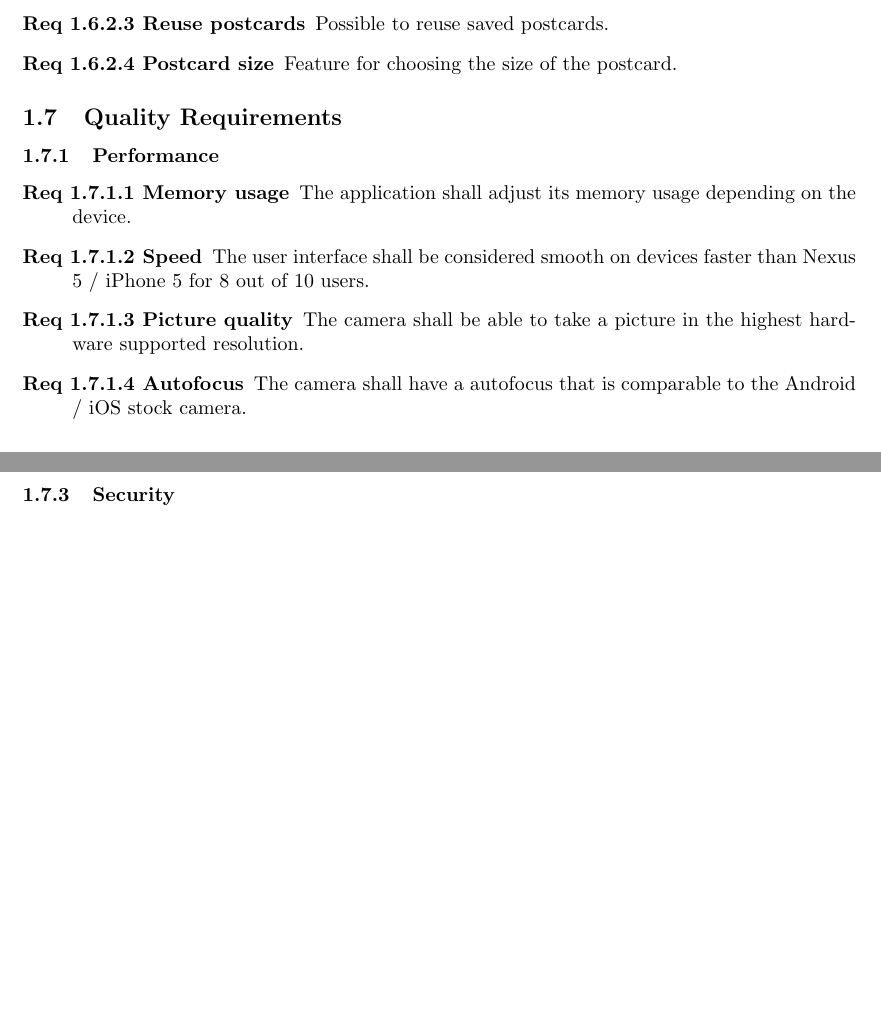
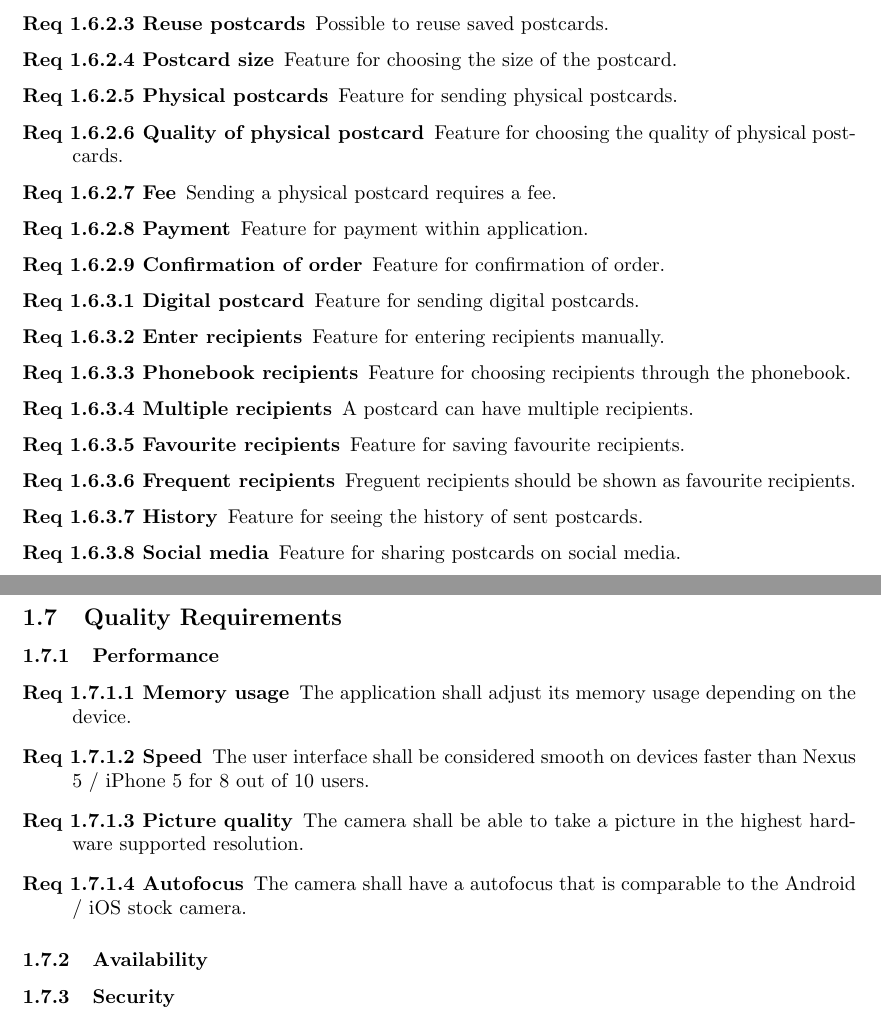
Before and after one commit to Mejvik/ETS170, a LaTeX document (System Requirements/sr.tex): two parts of pages 4 and 5 of 6, joined at a grey line, cut so that both start at the same text, the shorter picture padded with empty space. Compiled offline with pdfLaTeX.

Commit message:
Finished functional requirements

```diff
--- a/System Requirements/sr.tex
+++ b/System Requirements/sr.tex
@@ -145,8 +145,19 @@ The product aims to increase the amount of postcards sent and will achieve this
 \item [Req 1.6.2.2 Saving postcards] Feature for saving postcards.
 \item [Req 1.6.2.3 Reuse postcards] Possible to reuse saved postcards.
 \item [Req 1.6.2.4 Postcard size] Feature for choosing the size of the postcard.
-
-
+\item [Req 1.6.2.5 Physical postcards] Feature for sending physical postcards.
+\item [Req 1.6.2.6 Quality of physical postcard] Feature for choosing the quality of physical postcards.
+\item [Req 1.6.2.7 Fee] Sending a physical postcard requires a fee.
+\item [Req 1.6.2.8 Payment] Feature for payment within application.
+\item [Req 1.6.2.9 Confirmation of order] Feature for confirmation of order.
+\item [Req 1.6.3.1 Digital postcard] Feature for sending digital postcards.
+\item [Req 1.6.3.2 Enter recipients] Feature for entering recipients manually.
+\item [Req 1.6.3.3 Phonebook recipients] Feature for choosing recipients through the phonebook.
+\item [Req 1.6.3.4 Multiple recipients] A postcard can have multiple recipients.
+\item [Req 1.6.3.5 Favourite recipients] Feature for saving favourite recipients.
+\item [Req 1.6.3.6 Frequent recipients] Freguent recipients should be shown as favourite recipients.
+\item [Req 1.6.3.7 History] Feature for seeing the history of sent postcards.
+\item [Req 1.6.3.8 Social media] Feature for sharing postcards on social media.
 \end {description}
 
 \subsection{Quality Requirements}
```
Also changed, not shown: System Requirements/sr.pdf, info.pdf, System Requirements/sr.tex (2 more changed lines).
